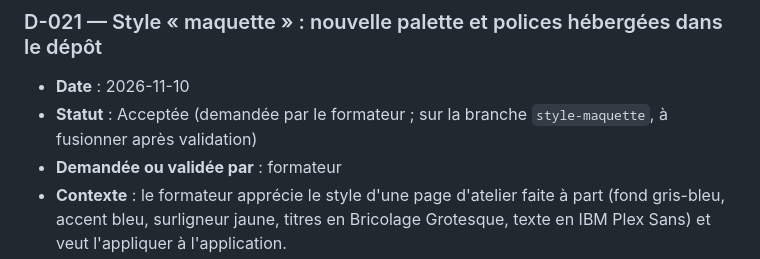
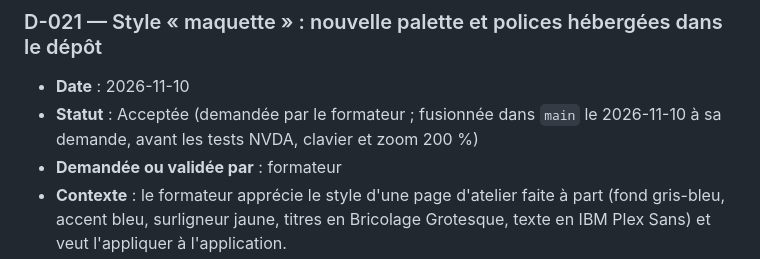
Before and after one commit to Ikonik-Dev/atelieria, a Markdown page: CLAUDE.md, the part around the change. Drawn GitHub-style.

Commit message:
D-021 : style fusionné dans main à la demande du formateur
Co-Authored-By: Claude Opus 5.5 <noreply@anthropic.com>
Claude-Session: https://claude.ai/code/session_011heLHTFmQnip9rWio58Dj8

```diff
--- a/CLAUDE.md
+++ b/CLAUDE.md
@@ -727,7 +727,7 @@ Une entrée par évolution majeure : règle ajoutée, modifiée ou supprimée, n
 ### D-021 — Style « maquette » : nouvelle palette et polices hébergées dans le dépôt
 
 - **Date** : 2026-11-10
-- **Statut** : Acceptée (demandée par le formateur ; sur la branche `style-maquette`, à fusionner après validation)
+- **Statut** : Acceptée (demandée par le formateur ; fusionnée dans `main` le 2026-11-10 à sa demande, avant les tests NVDA, clavier et zoom 200 %)
 - **Demandée ou validée par** : formateur
 - **Contexte** : le formateur apprécie le style d'une page d'atelier faite à part (fond gris-bleu, accent bleu, surligneur jaune, titres en Bricolage Grotesque, texte en IBM Plex Sans) et veut l'appliquer à l'application.
 - **Décision** :
```
